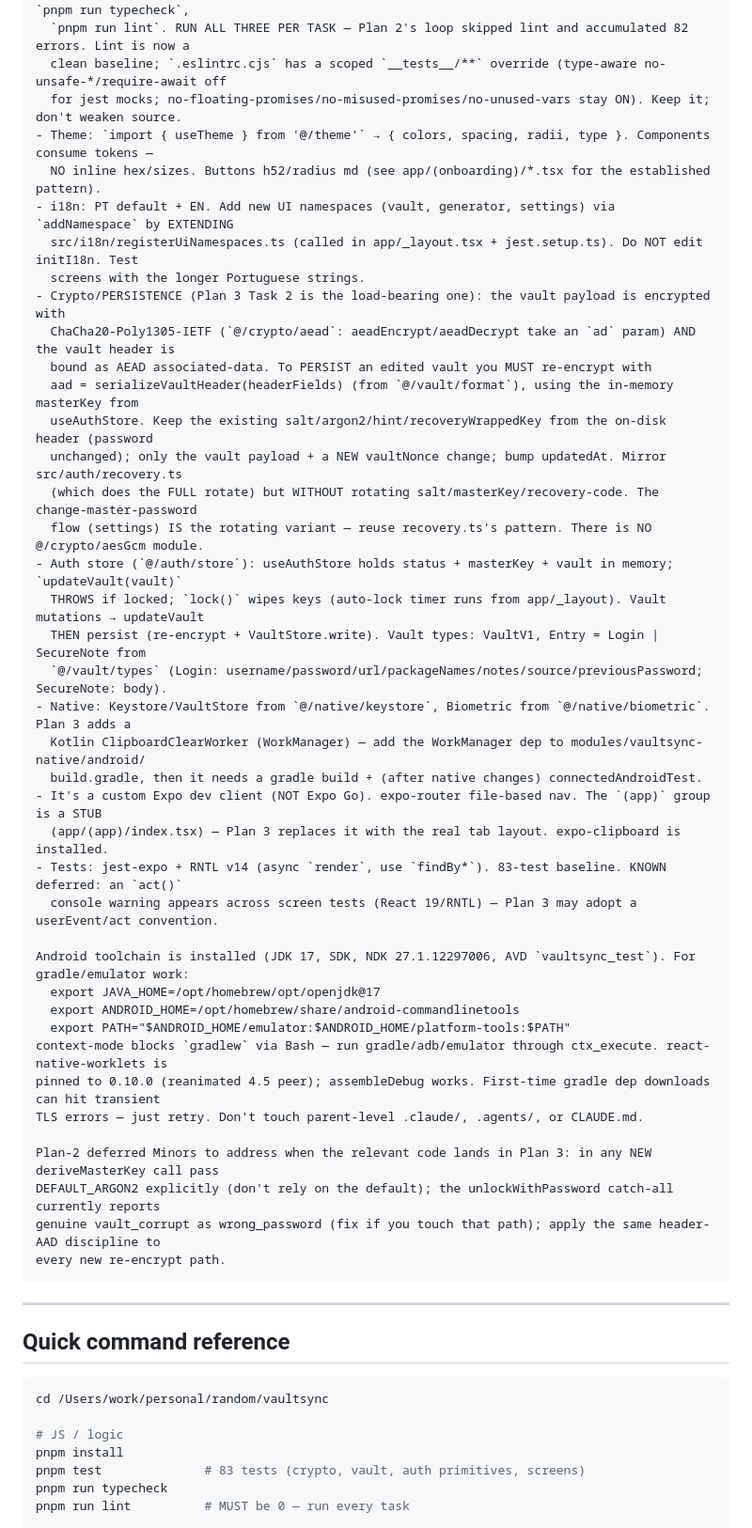
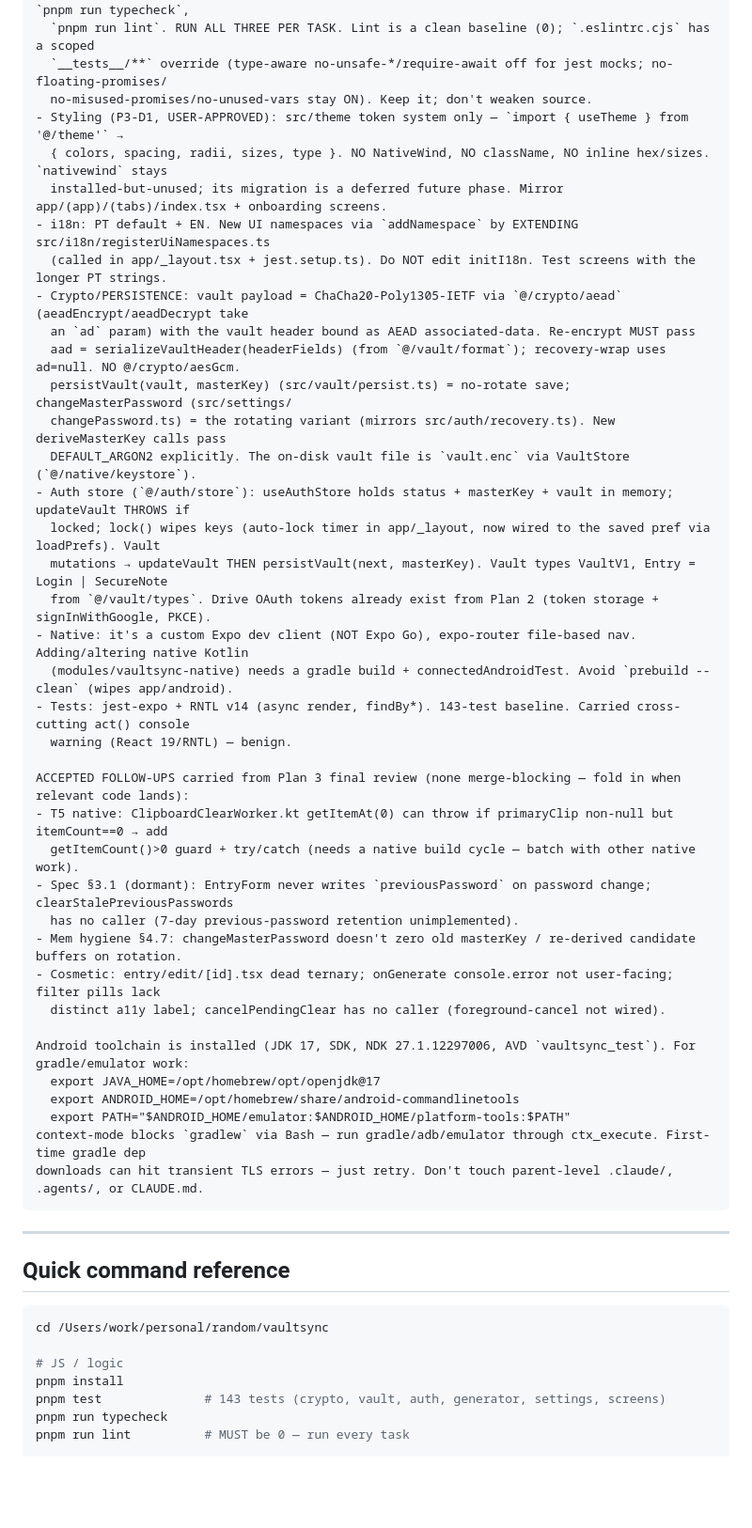
Before and after one commit to actulio/vaultsync, a Markdown page: NEXT.md, the part around one of its changes. Shown at 94% size. Rendered like a GitHub page; blank space fills up the shorter version.

Commit message:
docs: mark Plan 3 complete + push, point NEXT.md to Plan 4 (Drive sync)
Co-Authored-By: Claude Opus 4.8 <noreply@anthropic.com>
Claude-Session: https://claude.ai/code/session_01JUgPHCipfnyyCDFXSSHfaU

````diff
--- a/NEXT.md
+++ b/NEXT.md
@@ -38,44 +39,42 @@ Binding context from Plans 1-2 (do NOT contradict or re-derive):
 - Package manager is pnpm (node-linker=hoisted). Use pnpm, never npm. Gates: `pnpm test`, `pnpm run typecheck`,
-  `pnpm run lint`. RUN ALL THREE PER TASK — Plan 2's loop skipped lint and accumulated 82 errors. Lint is now a
-  clean baseline; `.eslintrc.cjs` has a scoped `__tests__/**` override (type-aware no-unsafe-*/require-await off
-  for jest mocks; no-floating-promises/no-misused-promises/no-unused-vars stay ON). Keep it; don't weaken source.
-- Theme: `import { useTheme } from '@/theme'` → { colors, spacing, radii, type }. Components consume tokens —
-  NO inline hex/sizes. Buttons h52/radius md (see app/(onboarding)/*.tsx for the established pattern).
-- i18n: PT default + EN. Add new UI namespaces (vault, generator, settings) via `addNamespace` by EXTENDING
-  src/i18n/registerUiNamespaces.ts (called in app/_layout.tsx + jest.setup.ts). Do NOT edit initI18n. Test
-  screens with the longer Portuguese strings.
-- Crypto/PERSISTENCE (Plan 3 Task 2 is the load-bearing one): the vault payload is encrypted with
-  ChaCha20-Poly1305-IETF (`@/crypto/aead`: aeadEncrypt/aeadDecrypt take an `ad` param) AND the vault header is
-  bound as AEAD associated-data. To PERSIST an edited vault you MUST re-encrypt with
-  aad = serializeVaultHeader(headerFields) (from `@/vault/format`), using the in-memory masterKey from
-  useAuthStore. Keep the existing salt/argon2/hint/recoveryWrappedKey from the on-disk header (password
-  unchanged); only the vault payload + a NEW vaultNonce change; bump updatedAt. Mirror src/auth/recovery.ts
-  (which does the FULL rotate) but WITHOUT rotating salt/masterKey/recovery-code. The change-master-password
-  flow (settings) IS the rotating variant — reuse recovery.ts's pattern. There is NO @/crypto/aesGcm module.
-- Auth store (`@/auth/store`): useAuthStore holds status + masterKey + vault in memory; `updateVault(vault)`
-  THROWS if locked; `lock()` wipes keys (auto-lock timer runs from app/_layout). Vault mutations → updateVault
-  THEN persist (re-encrypt + VaultStore.write). Vault types: VaultV1, Entry = Login | SecureNote from
-  `@/vault/types` (Login: username/password/url/packageNames/notes/source/previousPassword; SecureNote: body).
-- Native: Keystore/VaultStore from `@/native/keystore`, Biometric from `@/native/biometric`. Plan 3 adds a
-  Kotlin ClipboardClearWorker (WorkManager) — add the WorkManager dep to modules/vaultsync-native/android/
-  build.gradle, then it needs a gradle build + (after native changes) connectedAndroidTest.
-- It's a custom Expo dev client (NOT Expo Go). expo-router file-based nav. The `(app)` group is a STUB
-  (app/(app)/index.tsx) — Plan 3 replaces it with the real tab layout. expo-clipboard is installed.
-- Tests: jest-expo + RNTL v14 (async `render`, use `findBy*`). 83-test baseline. KNOWN deferred: an `act()`
-  console warning appears across screen tests (React 19/RNTL) — Plan 3 may adopt a userEvent/act convention.
+  `pnpm run lint`. RUN ALL THREE PER TASK. Lint is a clean baseline (0); `.eslintrc.cjs` has a scoped
+  `__tests__/**` override (type-aware no-unsafe-*/require-await off for jest mocks; no-floating-promises/
+  no-misused-promises/no-unused-vars stay ON). Keep it; don't weaken source.
+- Styling (P3-D1, USER-APPROVED): src/theme token system only — `import { useTheme } from '@/theme'` →
+  { colors, spacing, radii, sizes, type }. NO NativeWind, NO className, NO inline hex/sizes. `nativewind` stays
+  installed-but-unused; its migration is a deferred future phase. Mirror app/(app)/(tabs)/index.tsx + onboarding screens.
+- i18n: PT default + EN. New UI namespaces via `addNamespace` by EXTENDING src/i18n/registerUiNamespaces.ts
+  (called in app/_layout.tsx + jest.setup.ts). Do NOT edit initI18n. Test screens with the longer PT strings.
+- Crypto/PERSISTENCE: vault payload = ChaCha20-Poly1305-IETF via `@/crypto/aead` (aeadEncrypt/aeadDecrypt take
+  an `ad` param) with the vault header bound as AEAD associated-data. Re-encrypt MUST pass
+  aad = serializeVaultHeader(headerFields) (from `@/vault/format`); recovery-wrap uses ad=null. NO @/crypto/aesGcm.
+  persistVault(vault, masterKey) (src/vault/persist.ts) = no-rotate save; changeMasterPassword (src/settings/
+  changePassword.ts) = the rotating variant (mirrors src/auth/recovery.ts). New deriveMasterKey calls pass
+  DEFAULT_ARGON2 explicitly. The on-disk vault file is `vault.enc` via VaultStore (`@/native/keystore`).
+- Auth store (`@/auth/store`): useAuthStore holds status + masterKey + vault in memory; updateVault THROWS if
+  locked; lock() wipes keys (auto-lock timer in app/_layout, now wired to the saved pref via loadPrefs). Vault
+  mutations → updateVault THEN persistVault(next, masterKey). Vault types VaultV1, Entry = Login | SecureNote
+  from `@/vault/types`. Drive OAuth tokens already exist from Plan 2 (token storage + signInWithGoogle, PKCE).
+- Native: it's a custom Expo dev client (NOT Expo Go), expo-router file-based nav. Adding/altering native Kotlin
+  (modules/vaultsync-native) needs a gradle build + connectedAndroidTest. Avoid `prebuild --clean` (wipes app/android).
+- Tests: jest-expo + RNTL v14 (async render, findBy*). 143-test baseline. Carried cross-cutting act() console
+  warning (React 19/RNTL) — benign.
+
+ACCEPTED FOLLOW-UPS carried from Plan 3 final review (none merge-blocking — fold in when relevant code lands):
+- T5 native: ClipboardClearWorker.kt getItemAt(0) can throw if primaryClip non-null but itemCount==0 → add
+  getItemCount()>0 guard + try/catch (needs a native build cycle — batch with other native work).
+- Spec §3.1 (dormant): EntryForm never writes `previousPassword` on password change; clearStalePreviousPasswords
+  has no caller (7-day previous-password retention unimplemented).
+- Mem hygiene §4.7: changeMasterPassword doesn't zero old masterKey / re-derived candidate buffers on rotation.
+- Cosmetic: entry/edit/[id].tsx dead ternary; onGenerate console.error not user-facing; filter pills lack
+  distinct a11y label; cancelPendingClear has no caller (foreground-cancel not wired).
 
 Android toolchain is installed (JDK 17, SDK, NDK 27.1.12297006, AVD `vaultsync_test`). For gradle/emulator work:
   export JAVA_HOME=/opt/homebrew/opt/openjdk@17
   export ANDROID_HOME=/opt/homebrew/share/android-commandlinetools
   export PATH="$ANDROID_HOME/emulator:$ANDROID_HOME/platform-tools:$PATH"
-context-mode blocks `gradlew` via Bash — run gradle/adb/emulator through ctx_execute. react-native-worklets is
-pinned to 0.10.0 (reanimated 4.5 peer); assembleDebug works. First-time gradle dep downloads can hit transient
-TLS errors — just retry. Don't touch parent-level .claude/, .agents/, or CLAUDE.md.
-
-Plan-2 deferred Minors to address when the relevant code lands in Plan 3: in any NEW deriveMasterKey call pass
-DEFAULT_ARGON2 explicitly (don't rely on the default); the unlockWithPassword catch-all currently reports
-genuine vault_corrupt as wrong_password (fix if you touch that path); apply the same header-AAD discipline to
-every new re-encrypt path.
+context-mode blocks `gradlew` via Bash — run gradle/adb/emulator through ctx_execute. First-time gradle dep
+downloads can hit transient TLS errors — just retry. Don't touch parent-level .claude/, .agents/, or CLAUDE.md.
 ```
 
 ---
@@ -87,7 +86,7 @@ cd /Users/work/personal/random/vaultsync
 
 # JS / logic
 pnpm install
-pnpm test              # 83 tests (crypto, vault, auth primitives, screens)
+pnpm test              # 143 tests (crypto, vault, auth, generator, settings, screens)
 pnpm run typecheck
 pnpm run lint          # MUST be 0 — run every task
 
````
Also changed, not shown: other parts of NEXT.md (+26 -23 lines).
